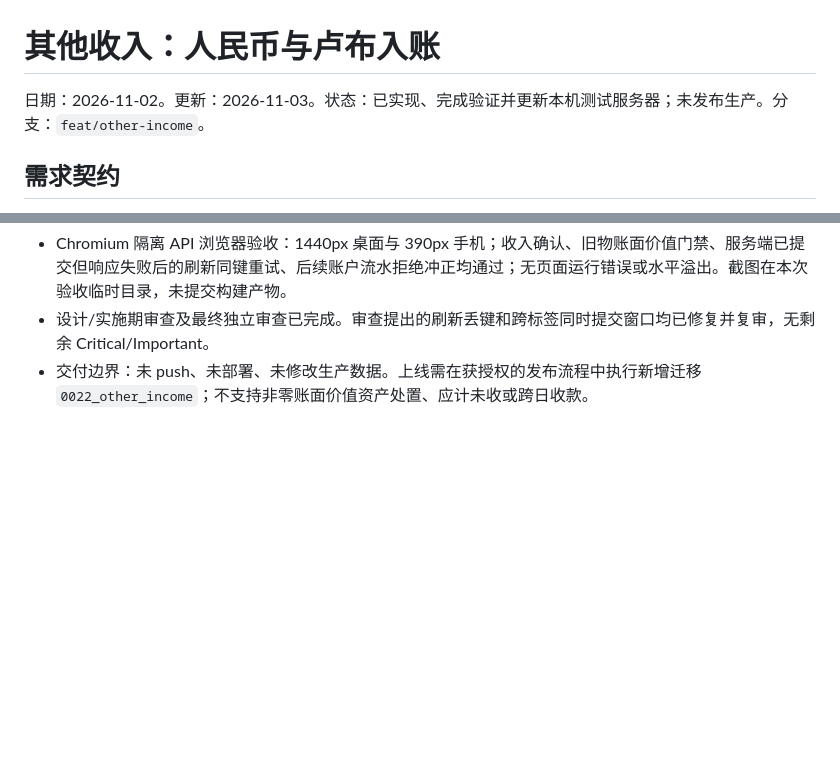
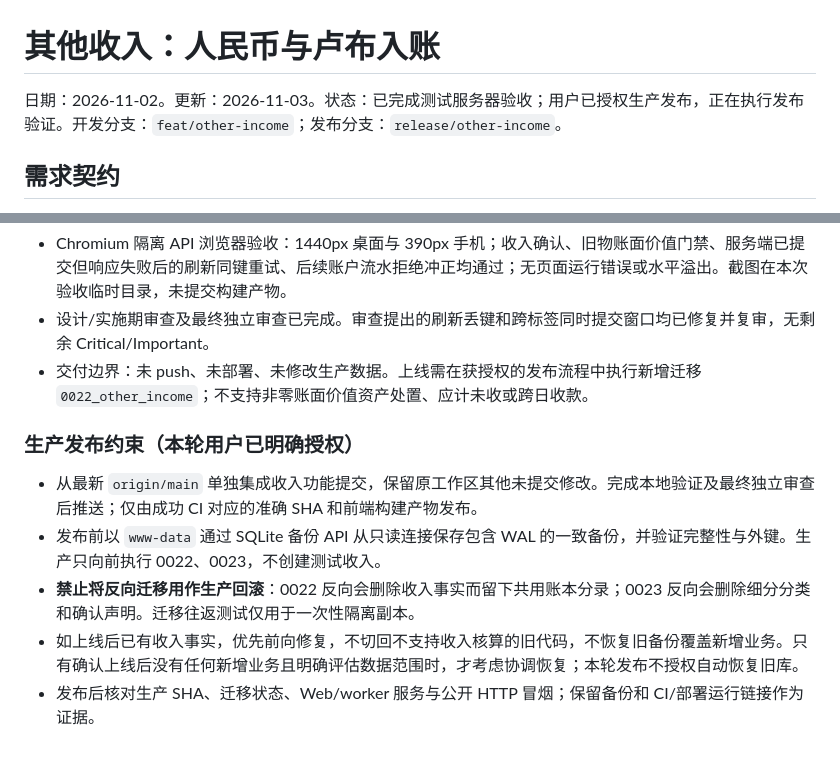
Before and after one commit to PetitRobusto/cigardomtabaka, a Markdown page: docs/other-income-plan.md, 2 parts joined by grey strips. Rendered like a GitHub page; blank space fills up the shorter version.

Commit message:
明确其他收入生产发布和账务回滚边界

```diff
--- a/docs/other-income-plan.md
+++ b/docs/other-income-plan.md
@@ -1,6 +1,6 @@
 # 其他收入：人民币与卢布入账
 
-日期：2026-11-02。更新：2026-11-03。状态：已实现、完成验证并更新本机测试服务器；未发布生产。分支：`feat/other-income`。
+日期：2026-11-02。更新：2026-11-03。状态：已完成测试服务器验收；用户已授权生产发布，正在执行发布验证。开发分支：`feat/other-income`；发布分支：`release/other-income`。
 
 ## 需求契约
 
@@ -58,3 +58,11 @@ UI 预览已完成：通过当前会话 OpenDesign MCP 读取 CigarDomTabaka 既
 - Chromium 隔离 API 浏览器验收：1440px 桌面与 390px 手机；收入确认、旧物账面价值门禁、服务端已提交但响应失败后的刷新同键重试、后续账户流水拒绝冲正均通过；无页面运行错误或水平溢出。截图在本次验收临时目录，未提交构建产物。
 - 设计/实施期审查及最终独立审查已完成。审查提出的刷新丢键和跨标签同时提交窗口均已修复并复审，无剩余 Critical/Important。
 - 交付边界：未 push、未部署、未修改生产数据。上线需在获授权的发布流程中执行新增迁移 `0022_other_income`；不支持非零账面价值资产处置、应计未收或跨日收款。
+
+### 生产发布约束（本轮用户已明确授权）
+
+- 从最新 `origin/main` 单独集成收入功能提交，保留原工作区其他未提交修改。完成本地验证及最终独立审查后推送；仅由成功 CI 对应的准确 SHA 和前端构建产物发布。
+- 发布前以 `www-data` 通过 SQLite 备份 API 从只读连接保存包含 WAL 的一致备份，并验证完整性与外键。生产只向前执行 0022、0023，不创建测试收入。
+- **禁止将反向迁移用作生产回滚**：0022 反向会删除收入事实而留下共用账本分录；0023 反向会删除细分分类和确认声明。迁移往返测试仅用于一次性隔离副本。
+- 如上线后已有收入事实，优先前向修复，不切回不支持收入核算的旧代码，不恢复旧备份覆盖新增业务。只有确认上线后没有任何新增业务且明确评估数据范围时，才考虑协调恢复；本轮发布不授权自动恢复旧库。
+- 发布后核对生产 SHA、迁移状态、Web/worker 服务与公开 HTTP 冒烟；保留备份和 CI/部署运行链接作为证据。
```
